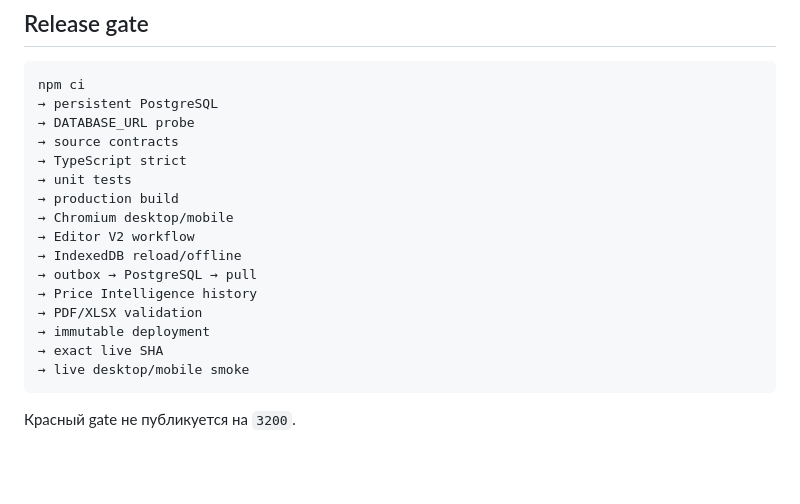
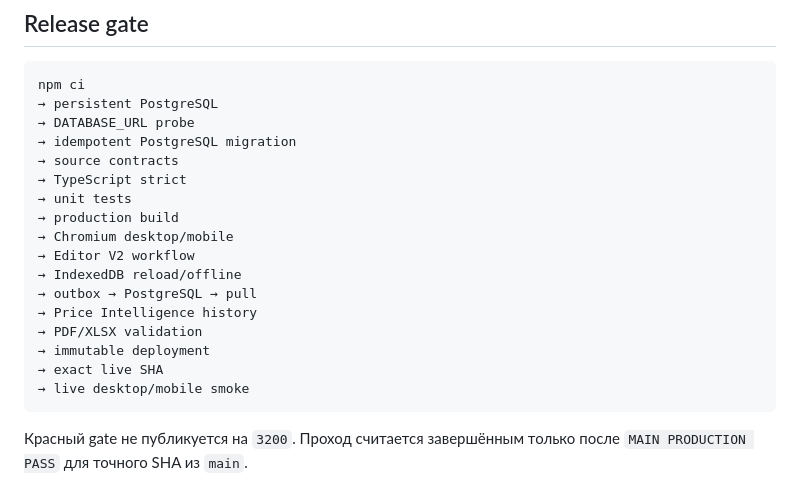
Before and after one commit to leontov/prosmet, a Markdown page: README.md, the part around the change. Rendered like a GitHub page; blank space fills up the shorter version.

Commit message:
release(main): run complete migration browser and deployment gate

````diff
--- a/README.md
+++ b/README.md
@@ -57,6 +57,7 @@ researched → suggested → edited → approved → sent_to_client → contract
 npm ci
 → persistent PostgreSQL
 → DATABASE_URL probe
+→ idempotent PostgreSQL migration
 → source contracts
 → TypeScript strict
 → unit tests
@@ -72,4 +73,4 @@ npm ci
 → live desktop/mobile smoke
 ```
 
-Красный gate не публикуется на `3200`.
+Красный gate не публикуется на `3200`. Проход считается завершённым только после `MAIN PRODUCTION PASS` для точного SHA из `main`.
````
